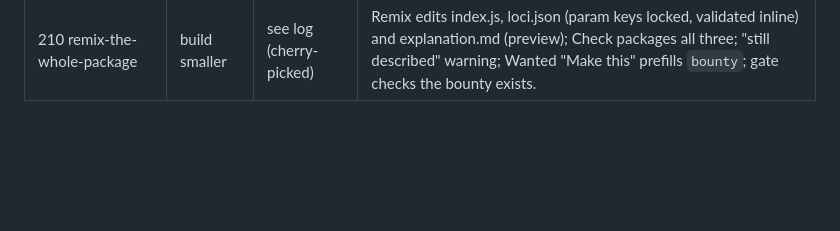
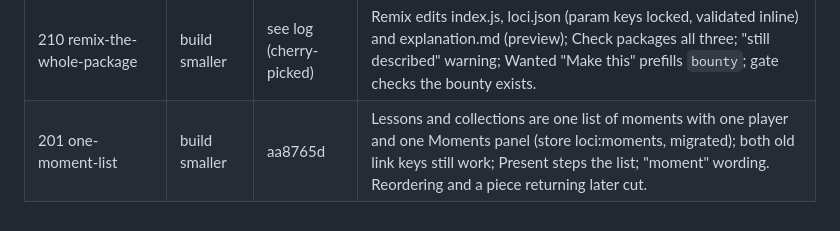
Before and after one commit to aimathconference/visualization-website-demo, a Markdown page: docs/ideas/LOG.md, the part around the change. Drawn GitHub-style; blank space fills up the shorter version.

Commit message:
ideas: log 201
Co-Authored-By: Claude Fable 5.1 <noreply@anthropic.com>

```diff
--- a/docs/ideas/LOG.md
+++ b/docs/ideas/LOG.md
@@ -29,3 +29,4 @@ Branch `overnight-ideas`, cut from `loci-prototype` (pushed to origin). One comm
 | 2xx small-fixes | — | see log | Clip size estimate recalibrated from encoded frames; clip copy; favicon; legacy-source note; TeX in notes, cards and questions. |
 | 204 one-share-sheet | build smaller | f20ee8a | Share holds Link (moment or playing list), Course page (embed + static image, rendered on demand), Slides and clips, To the author; Customize only changes the picture; poster worker no longer starts on every Customize render. |
 | 210 remix-the-whole-package | build smaller | see log (cherry-picked) | Remix edits index.js, loci.json (param keys locked, validated inline) and explanation.md (preview); Check packages all three; "still described" warning; Wanted "Make this" prefills `bounty`; gate checks the bounty exists. |
+| 201 one-moment-list | build smaller | aa8765d | Lessons and collections are one list of moments with one player and one Moments panel (store loci:moments, migrated); both old link keys still work; Present steps the list; "moment" wording. Reordering and a piece returning later cut. |
```
